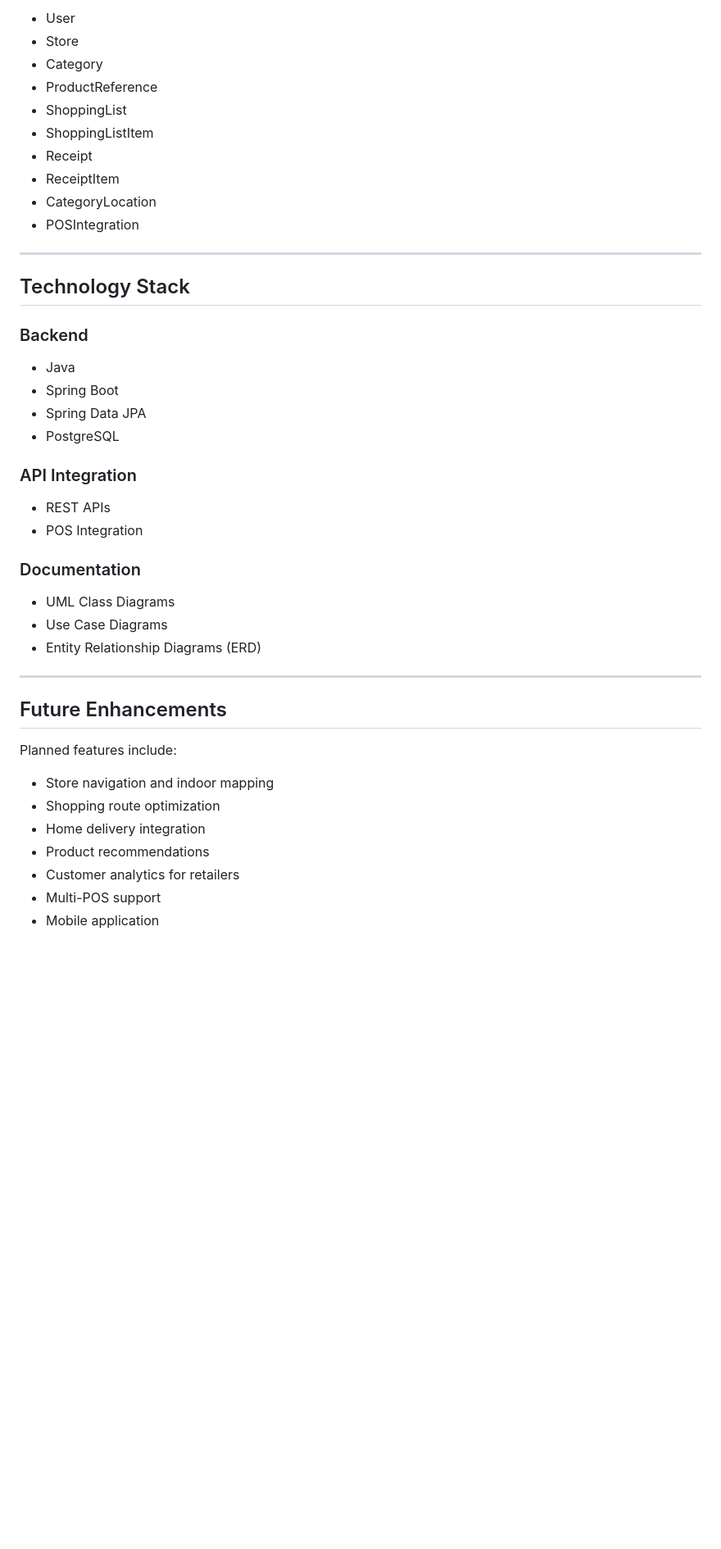
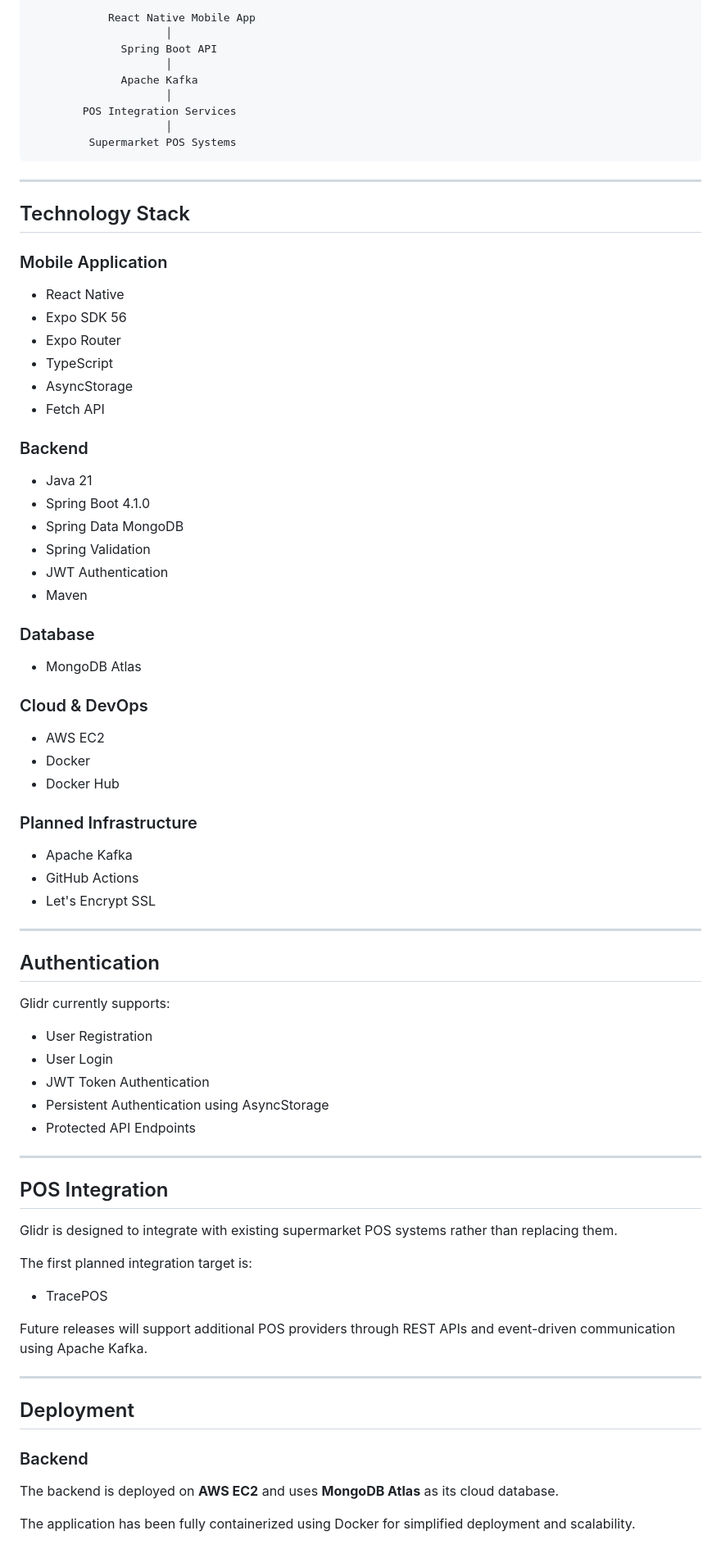
Before and after one commit to Adamsonoladipupo/shop-with-glidr, a Markdown page: README.md, the part around one of its changes. Shown at 82% size. GitHub-like rendering; blank space fills up the shorter version.

Commit message:
updated readme to include the latest updates in the project

````diff
--- a/README.md
+++ b/README.md
@@ -75,47 +75,85 @@ The platform enriches product data from external POS providers with store-specif
 
-* User
-* Store
-* Category
-* ProductReference
-* ShoppingList
-* ShoppingListItem
-* Receipt
-* ReceiptItem
-* CategoryLocation
-* POSIntegration
+```text
+            React Native Mobile App
+                     │
+              Spring Boot API
+                     │
+              Apache Kafka
+                     │
+        POS Integration Services
+                     │
+         Supermarket POS Systems
+```
 
 ---
 
 ## Technology Stack
 
+### Mobile Application
+
+- React Native
+- Expo SDK 56
+- Expo Router
+- TypeScript
+- AsyncStorage
+- Fetch API
+
 ### Backend
 
-* Java
-* Spring Boot
-* Spring Data JPA
-* PostgreSQL
+- Java 21
+- Spring Boot 4.1.0
+- Spring Data MongoDB
+- Spring Validation
+- JWT Authentication
+- Maven
 
-### API Integration
+### Database
 
-* REST APIs
-* POS Integration
+- MongoDB Atlas
 
-### Documentation
+### Cloud & DevOps
 
-* UML Class Diagrams
-* Use Case Diagrams
-* Entity Relationship Diagrams (ERD)
+- AWS EC2
+- Docker
+- Docker Hub
+
+### Planned Infrastructure
+
+- Apache Kafka
+- GitHub Actions
+- Let's Encrypt SSL
 
 ---
 
-## Future Enhancements
+## Authentication
 
-Planned features include:
+Glidr currently supports:
 
-* Store navigation and indoor mapping
-* Shopping route optimization
-* Home delivery integration
-* Product recommendations
-* Customer analytics for retailers
-* Multi-POS support
-* Mobile application
+- User Registration
+- User Login
+- JWT Token Authentication
+- Persistent Authentication using AsyncStorage
+- Protected API Endpoints
+
+---
+
+## POS Integration
+
+Glidr is designed to integrate with existing supermarket POS systems rather than replacing them.
+
+The first planned integration target is:
+
+- TracePOS
+
+Future releases will support additional POS providers through REST APIs and event-driven communication using Apache Kafka.
+
+---
+
+## Deployment
+
+### Backend
+
+The backend is deployed on **AWS EC2** and uses **MongoDB Atlas** as its cloud database.
+
+The application has been fully containerized using Docker for simplified deployment and scalability.
+
````
Also changed, not shown: other parts of README.md (+181 -61 lines).
